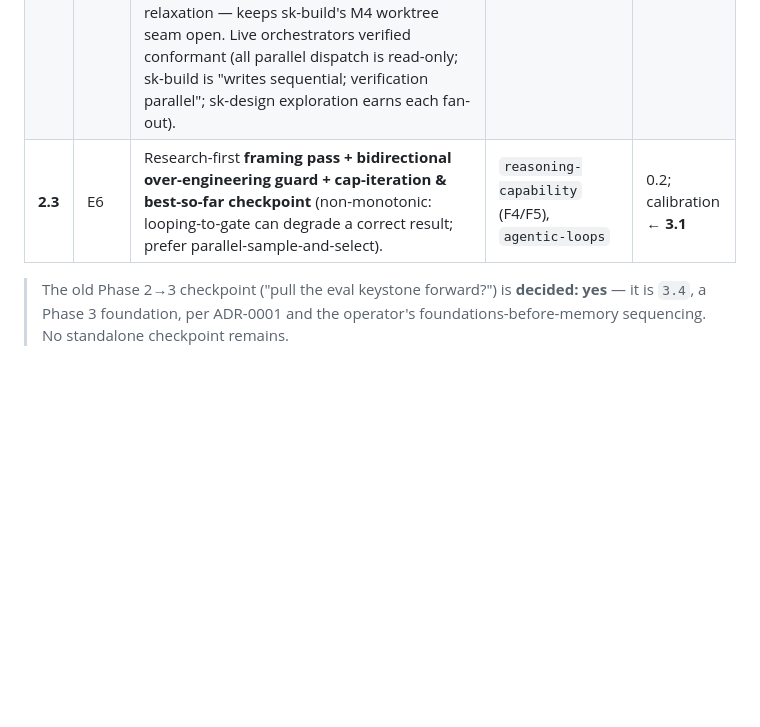
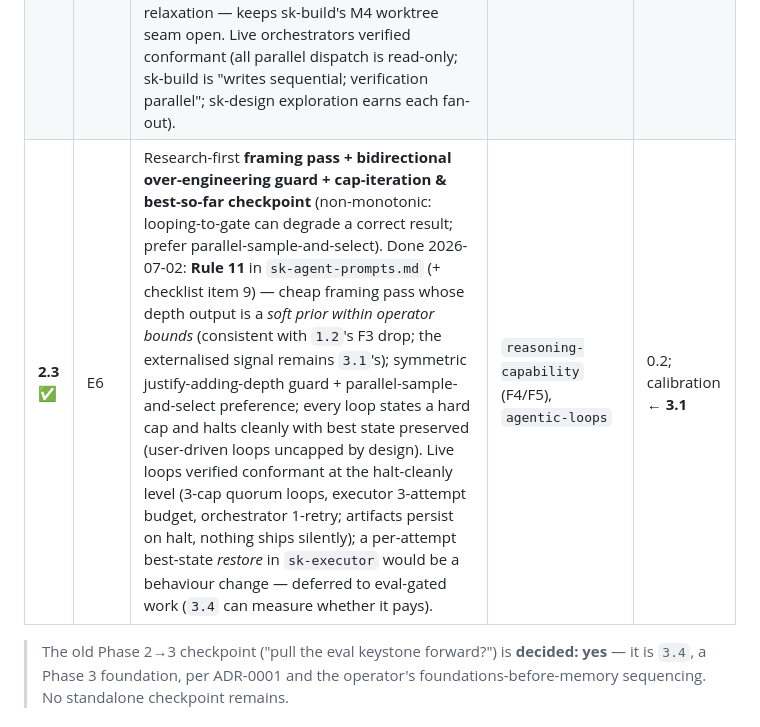
Before and after one commit to Rikmorn/sidekick, a Markdown page: docs/EPIC.md, the part around the change. GitHub-like rendering; blank space fills up the shorter version.

```diff
--- a/docs/EPIC.md
+++ b/docs/EPIC.md
@@ -62,7 +62,7 @@ Backlog at Phase 0 close: **usage instrumentation** (was E21) is no longer a def
 |---|---|---|---|---|
 | **2.1** ✅ | E4 | Codify **"orchestrator owns deliverable writes; subagents return data"** (proven 6×). Done 2026-07-02: **Rule 9** in `sk-agent-prompts.md` (+ review-checklist item 7) — deliverable writes centralised in the orchestrator (validate/write/commit in one place; read-only tool grants as the structural half of Rule 5 sealing), with the executor/fixer source-edit boundary stated (work-product ≠ deliverable). Toolchain verified conformant before codifying: all drafters/reviewers/researchers are read-only, orchestrators write RFC/PLAN/RESEARCH/decision docs; one ambiguity fixed (`sk-research-synthesiser` description implied it writes RESEARCH.md). | `orchestration`, `platform-landscape` | 0.2 |
 | **2.2** ✅ | E5 | Codify **"no parallel writers / default single-agent, justify fan-out"** (single-agent ≥ MAS at matched budget + DPI). Done 2026-07-02: **Rule 10** in `sk-agent-prompts.md` (+ checklist item 8) — single-agent-with-full-context as the baseline; fan-out justified only by breadth / sealed verification / context relief, reasoned in prose pre-dispatch (Rule 6); writes single-threaded, with structural isolation (disjoint scopes, worktrees) named as the only relaxation — keeps sk-build's M4 worktree seam open. Live orchestrators verified conformant (all parallel dispatch is read-only; sk-build is "writes sequential; verification parallel"; sk-design exploration earns each fan-out). | `orchestration` (F10), `agentic-loops` | 0.2 |
-| **2.3** | E6 | Research-first **framing pass + bidirectional over-engineering guard + cap-iteration & best-so-far checkpoint** (non-monotonic: looping-to-gate can degrade a correct result; prefer parallel-sample-and-select). | `reasoning-capability` (F4/F5), `agentic-loops` | 0.2; calibration ← **3.1** |
+| **2.3** ✅ | E6 | Research-first **framing pass + bidirectional over-engineering guard + cap-iteration & best-so-far checkpoint** (non-monotonic: looping-to-gate can degrade a correct result; prefer parallel-sample-and-select). Done 2026-07-02: **Rule 11** in `sk-agent-prompts.md` (+ checklist item 9) — cheap framing pass whose depth output is a *soft prior within operator bounds* (consistent with `1.2`'s F3 drop; the externalised signal remains `3.1`'s); symmetric justify-adding-depth guard + parallel-sample-and-select preference; every loop states a hard cap and halts cleanly with best state preserved (user-driven loops uncapped by design). Live loops verified conformant at the halt-cleanly level (3-cap quorum loops, executor 3-attempt budget, orchestrator 1-retry; artifacts persist on halt, nothing ships silently); a per-attempt best-state *restore* in `sk-executor` would be a behaviour change — deferred to eval-gated work (`3.4` can measure whether it pays). | `reasoning-capability` (F4/F5), `agentic-loops` | 0.2; calibration ← **3.1** |
 
 > The old Phase 2→3 checkpoint ("pull the eval keystone forward?") is **decided: yes** — it is `3.4`, a Phase 3 foundation, per ADR-0001 and the operator's foundations-before-memory sequencing. No standalone checkpoint remains.
 
```
Also changed, not shown: .claude/rules/sk-agent-prompts.md (+9 -0 lines).
